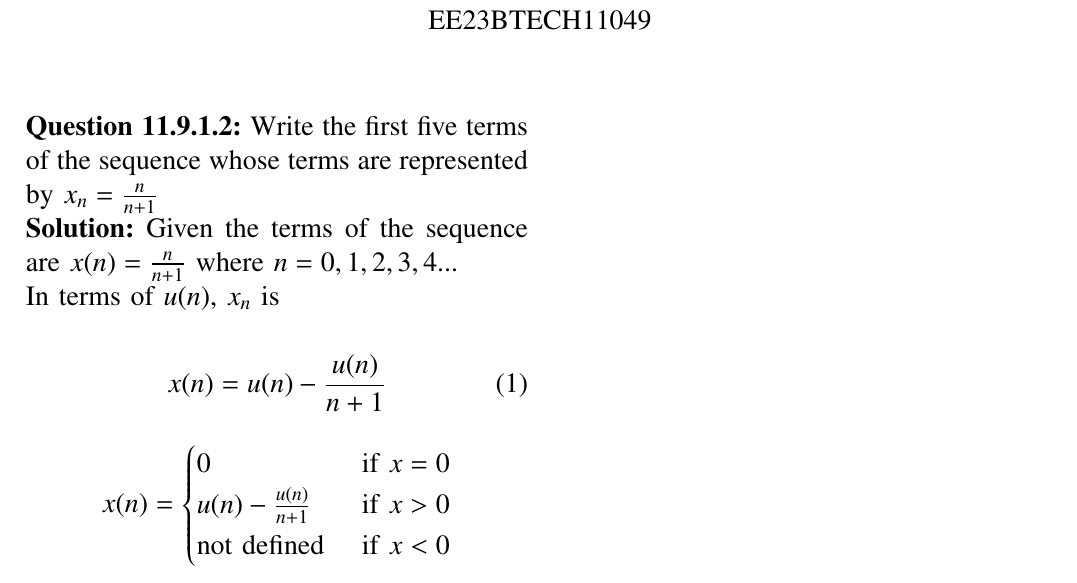
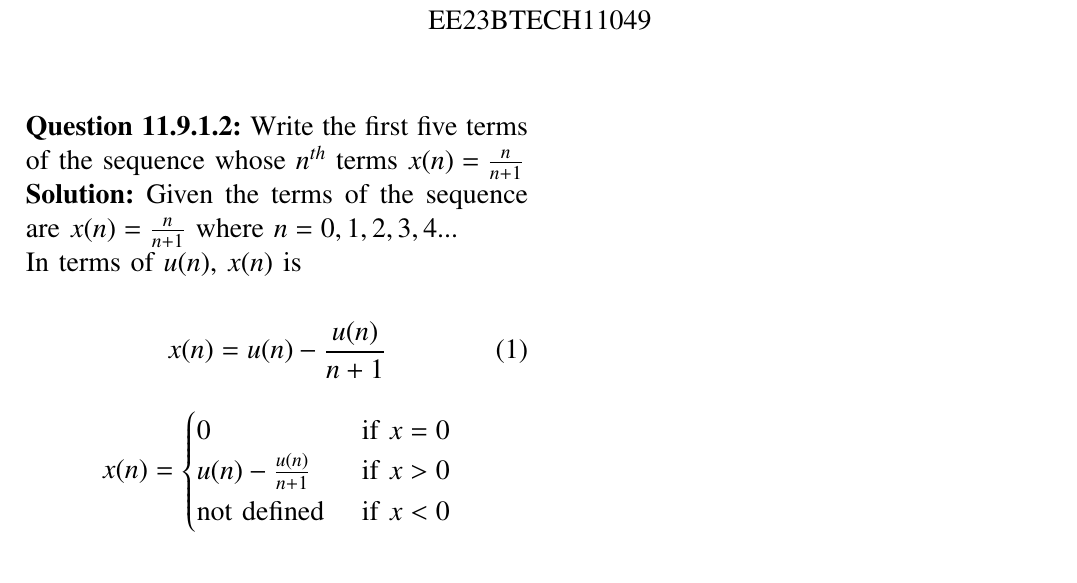
Before and after one commit to Praful-Kesavadas/signals-and-systems, a LaTeX paper (Signals and systems/Discrete/11/9/1/2/11.9.1.2.tex): part of the page, cut so that both start at the same text. Compiled offline with pdfLaTeX.

Commit message:
changed notations and question

```diff
--- a/Signals and systems/Discrete/11/9/1/2/11.9.1.2.tex
+++ b/Signals and systems/Discrete/11/9/1/2/11.9.1.2.tex
@@ -161,10 +161,10 @@
 %\IEEEpeerreviewmaketitle
 %\begin{flushleft}
 \textbf{Question 11.9.1.2:}
-Write the first five terms of the sequence whose terms are represented by $x_n = \frac{n}{n+1}$\\
+Write the first five terms of the sequence whose $n^{th}$ terms  $x(n) = \frac{n}{n+1}$\\
 \textbf{Solution:}
 Given the terms of the sequence are $x(n) = \frac{n}{n+1}$ where $n = 0,1,2,3,4...$\\
-In terms of $u(n)$, $x_n$ is\\
+In terms of $u(n)$, $x(n)$ is\\
 \begin{align}
 x(n) = u(n) -\frac{u(n)}{n+1}
 \end{align}
```
Also changed, not shown: Signals and systems/Discrete/11/9/1/2/11.9.1.2.pdf, 1 other file.
